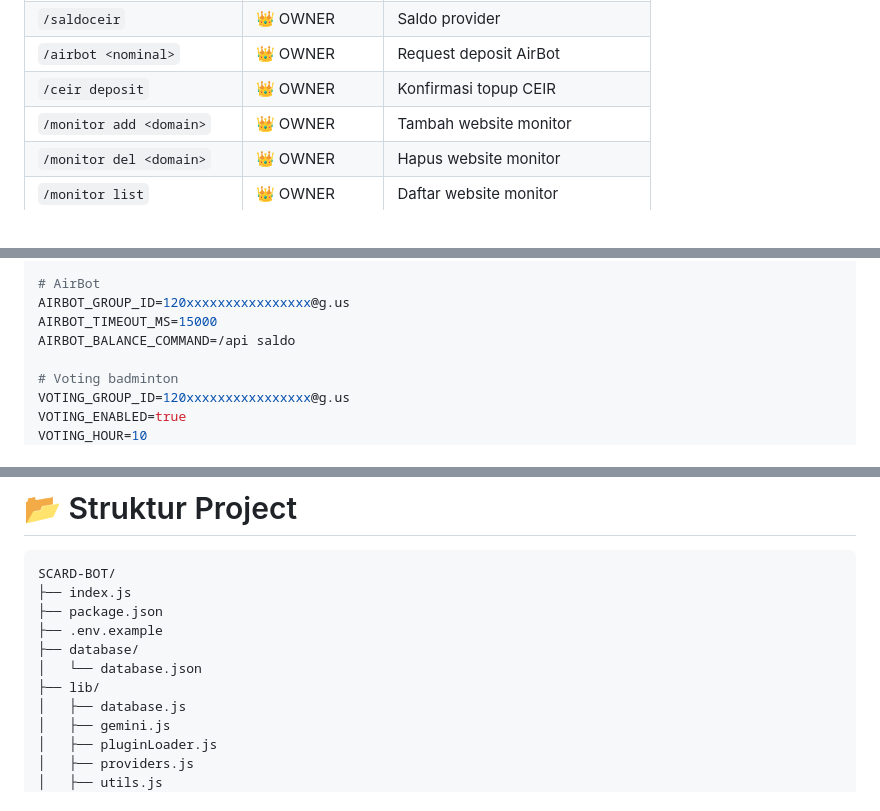
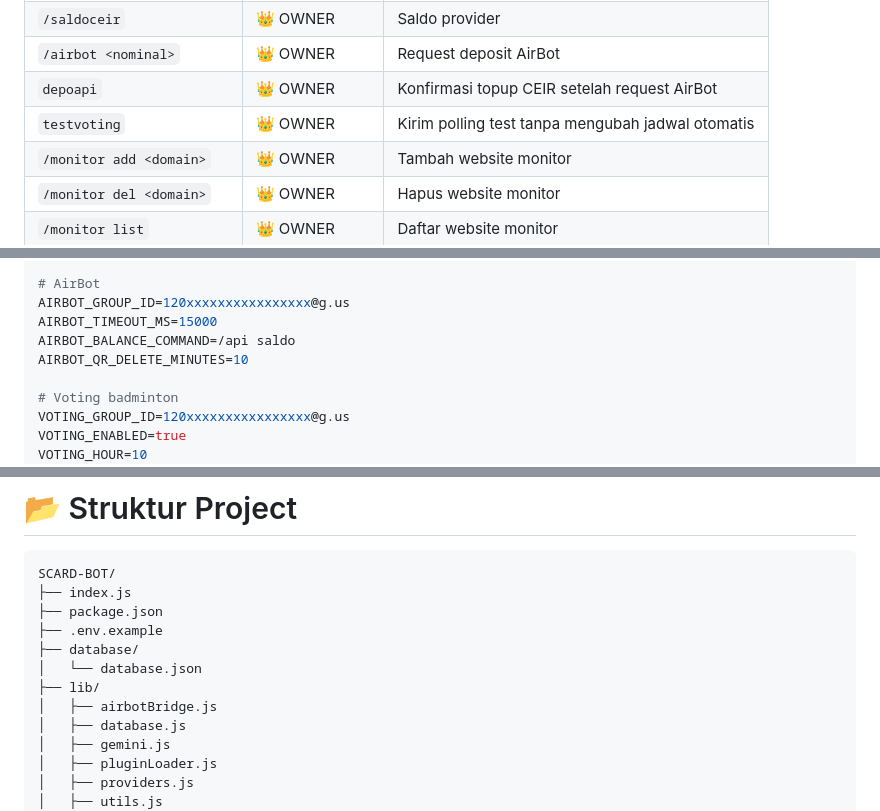
Before and after one commit to scardbypass/SCARD-BOT, a Markdown page: README.md, 3 parts joined by grey strips. Rendered like a GitHub page.

Commit message:
Update guide for depoapi QRIS forwarding voting test and Gemini fallback

```diff
--- a/README.md
+++ b/README.md
@@ -67,7 +67,8 @@ Bot mendukung login **Pairing Code atau QR Code**, database JSON lokal, Gemini A
 | `/aistatus` | 👑 OWNER | Status Gemini |
 | `/saldoceir` | 👑 OWNER | Saldo provider |
 | `/airbot <nominal>` | 👑 OWNER | Request deposit AirBot |
-| `/ceir deposit` | 👑 OWNER | Konfirmasi topup CEIR |
+| `depoapi` | 👑 OWNER | Konfirmasi topup CEIR setelah request AirBot |
+| `testvoting` | 👑 OWNER | Kirim polling test tanpa mengubah jadwal otomatis |
 | `/monitor add <domain>` | 👑 OWNER | Tambah website monitor |
 | `/monitor del <domain>` | 👑 OWNER | Hapus website monitor |
 | `/monitor list` | 👑 OWNER | Daftar website monitor |
@@ -176,6 +177,7 @@ TIMEZONE=Asia/Jakarta
 AIRBOT_GROUP_ID=120xxxxxxxxxxxxxxxx@g.us
 AIRBOT_TIMEOUT_MS=15000
 AIRBOT_BALANCE_COMMAND=/api saldo
+AIRBOT_QR_DELETE_MINUTES=10
 
 # Voting badminton
 VOTING_GROUP_ID=120xxxxxxxxxxxxxxxx@g.us
@@ -492,6 +494,7 @@ SCARD-BOT/
 ├── database/
 │   └── database.json
 ├── lib/
+│   ├── airbotBridge.js
 │   ├── database.js
 │   ├── gemini.js
 │   ├── pluginLoader.js
```
Also changed, not shown: other parts of README.md (+1 -0 lines).
